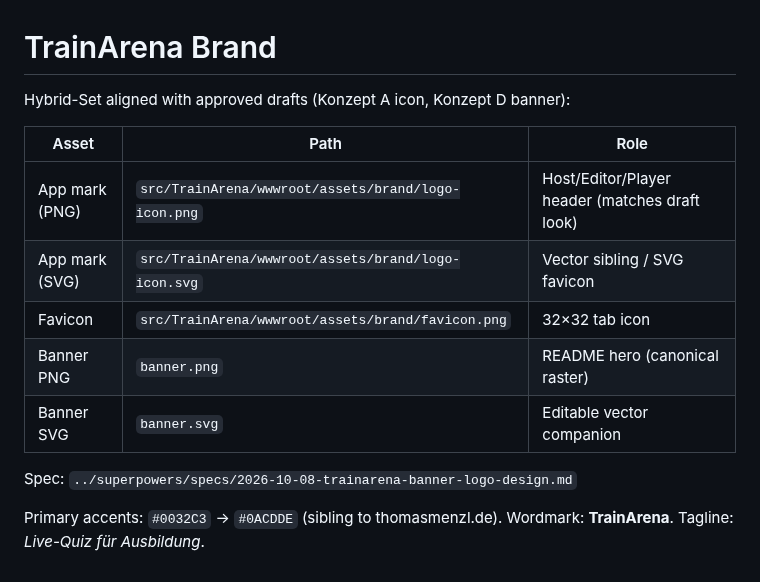
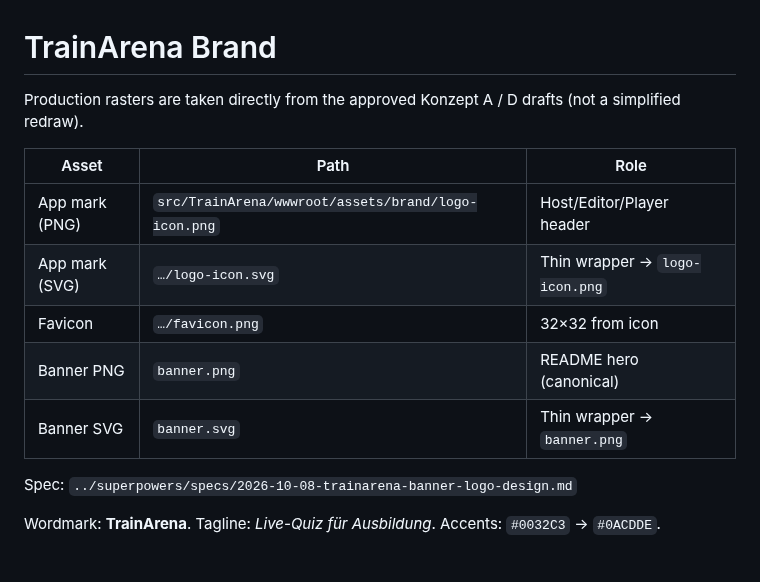
Before and after one commit to tom4711/trainarena, a Markdown page: docs/brand/README.md, the part around the change. Rendered like a GitHub page.

Commit message:
fix(brand): ship original Konzept A/D draft rasters as production assets
Replace the simplified redraws with the approved concept images (trimmed
icon + 16:9 banner). SVG files are thin wrappers pointing at those PNGs
so UI and README match the drafts exactly.

Co-authored-by: Thomas Menzl <tom4711@users.noreply.github.com>

```diff
--- a/docs/brand/README.md
+++ b/docs/brand/README.md
@@ -1,15 +1,15 @@
 # TrainArena Brand
 
-Hybrid-Set aligned with approved drafts (Konzept A icon, Konzept D banner):
+Production rasters are taken directly from the approved Konzept A / D drafts (not a simplified redraw).
 
 | Asset | Path | Role |
 |-------|------|------|
-| App mark (PNG) | `src/TrainArena/wwwroot/assets/brand/logo-icon.png` | Host/Editor/Player header (matches draft look) |
-| App mark (SVG) | `src/TrainArena/wwwroot/assets/brand/logo-icon.svg` | Vector sibling / SVG favicon |
-| Favicon | `src/TrainArena/wwwroot/assets/brand/favicon.png` | 32×32 tab icon |
-| Banner PNG | `banner.png` | README hero (canonical raster) |
-| Banner SVG | `banner.svg` | Editable vector companion |
+| App mark (PNG) | `src/TrainArena/wwwroot/assets/brand/logo-icon.png` | Host/Editor/Player header |
+| App mark (SVG) | `…/logo-icon.svg` | Thin wrapper → `logo-icon.png` |
+| Favicon | `…/favicon.png` | 32×32 from icon |
+| Banner PNG | `banner.png` | README hero (canonical) |
+| Banner SVG | `banner.svg` | Thin wrapper → `banner.png` |
 
 Spec: `../superpowers/specs/2026-10-08-trainarena-banner-logo-design.md`
 
-Primary accents: `#0032C3` → `#0ACDDE` (sibling to thomasmenzl.de). Wordmark: **TrainArena**. Tagline: *Live-Quiz für Ausbildung*.
+Wordmark: **TrainArena**. Tagline: *Live-Quiz für Ausbildung*. Accents: `#0032C3` → `#0ACDDE`.
```
Also changed, not shown: docs/brand/banner.png, 4 other files.
